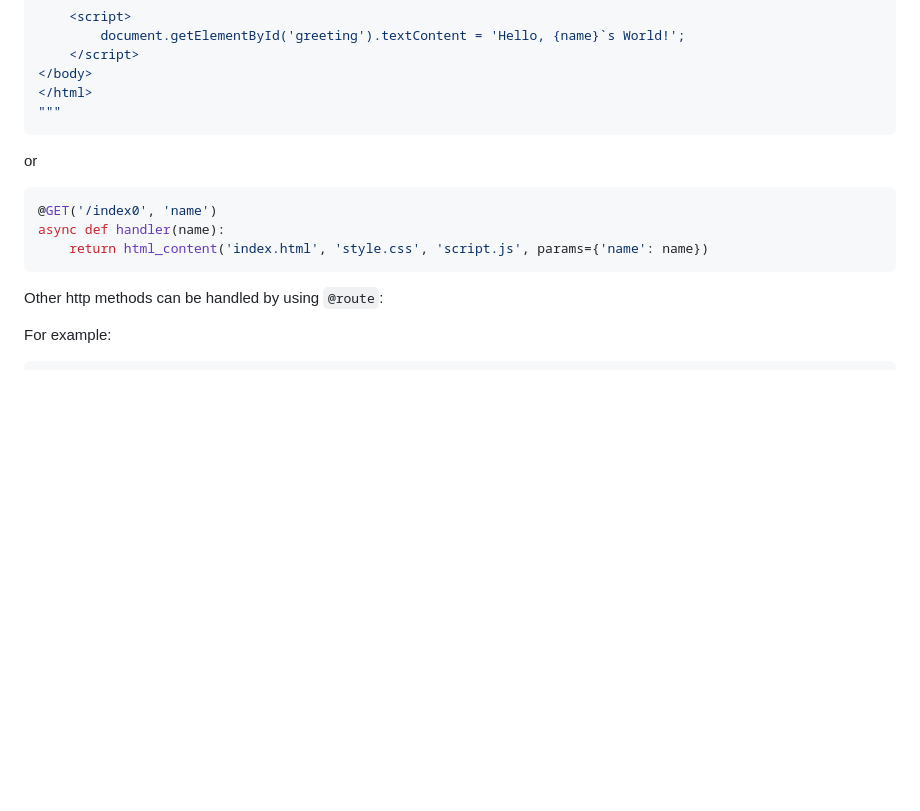
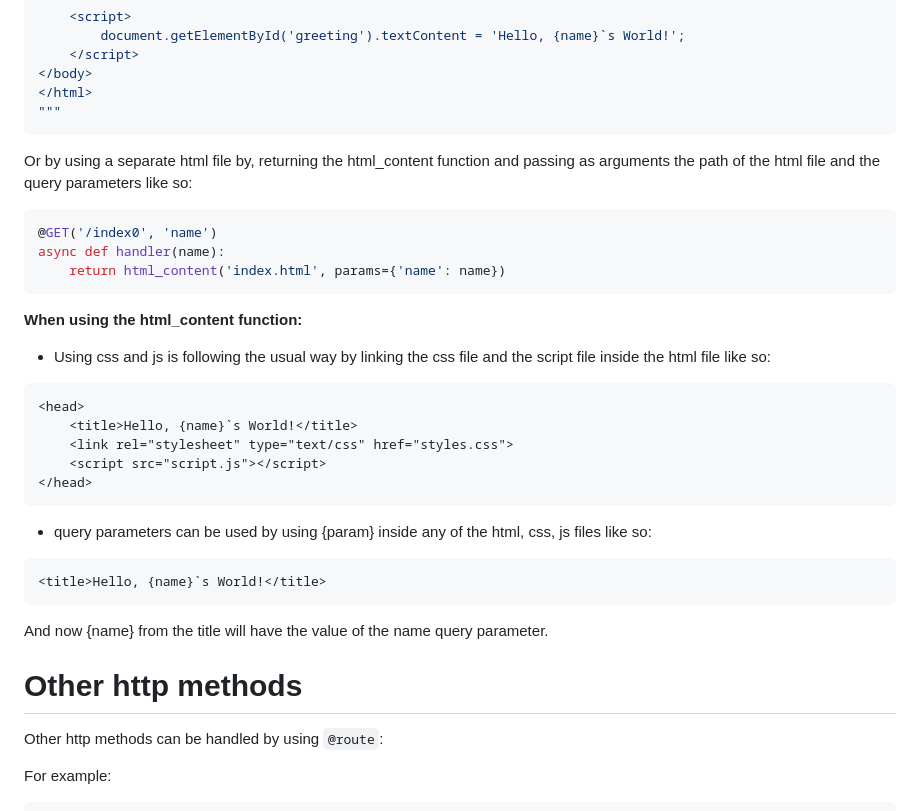
Before and after one commit to Lemon2311/MicroAPIgRESTion, a Markdown page: README.md, the part around the change. Drawn GitHub-style; blank space fills up the shorter version.

````diff
--- a/README.md
+++ b/README.md
@@ -74,13 +74,27 @@ async def index_handler(name):
 </html>
 """
 ```
-or
+Or by using a separate html file by, returning the html_content function and passing as arguments the path of the html file and the query parameters like so:
 ```python
 @GET('/index0', 'name')
 async def handler(name):
-    return html_content('index.html', 'style.css', 'script.js', params={'name': name})
+    return html_content('index.html', params={'name': name})
 ```
-
+**When using the html_content function:**
+ - Using css and js is following the usual way by linking the css file and the script file inside the html file like so:
+```html
+<head>
+    <title>Hello, {name}`s World!</title>
+    <link rel="stylesheet" type="text/css" href="styles.css">
+    <script src="script.js"></script>
+</head>
+```
+ - query parameters can be used by using {param} inside any of the html, css, js files like so:
+```html
+<title>Hello, {name}`s World!</title>
+```
+And now {name} from the title will have the value of the name query parameter.
+# Other http methods
 Other http methods can be handled by using `@route`:
 
 For example:
````
